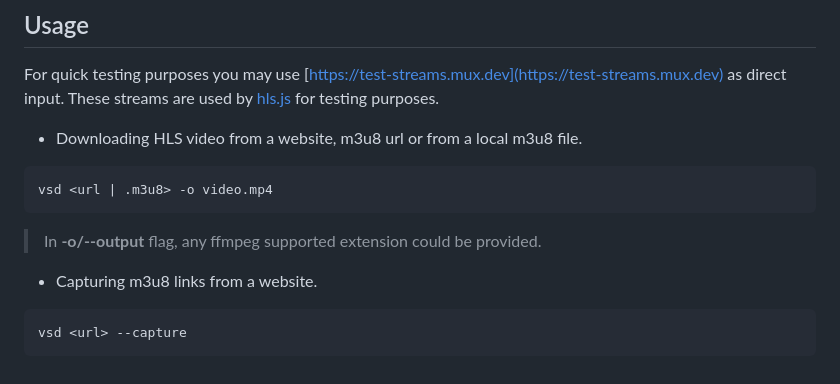
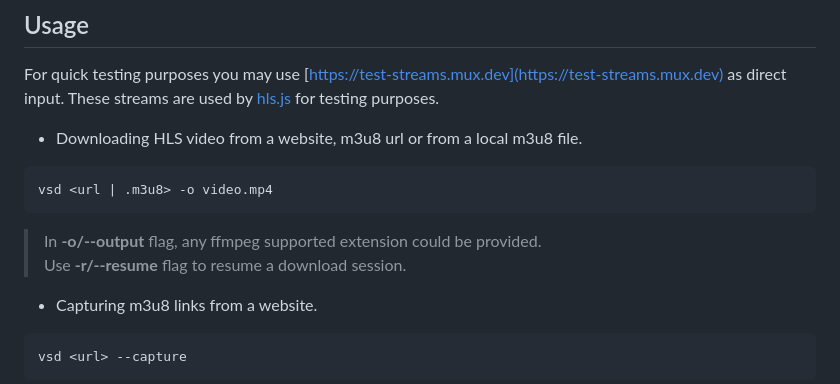
Before and after one commit to clitic/vsd, a Markdown page: README.md, the part around the change printed below. Rendered like a GitHub page.

````diff
--- a/README.md
+++ b/README.md
@@ -58,6 +62,8 @@ vsd <url | .m3u8> -o video.mp4
 ```
 
 > In **-o/--output** flag, any ffmpeg supported extension could be provided.
+> <br>
+> Use **-r/--resume** flag to resume a download session.
 
 - Capturing m3u8 links from a website.
 
````
Also changed, not shown: other parts of README.md (+4 -0 lines), images/showcase.png (added), 7 other files.
